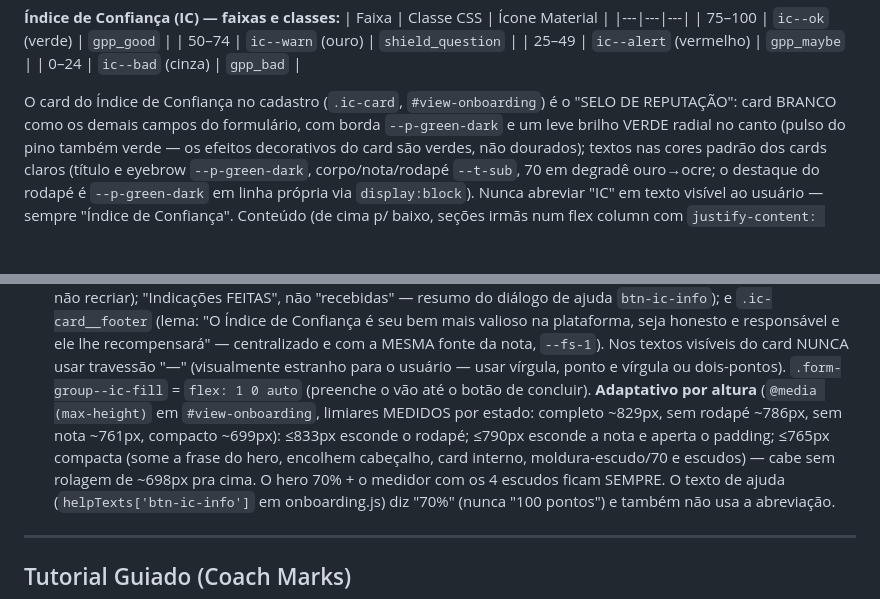
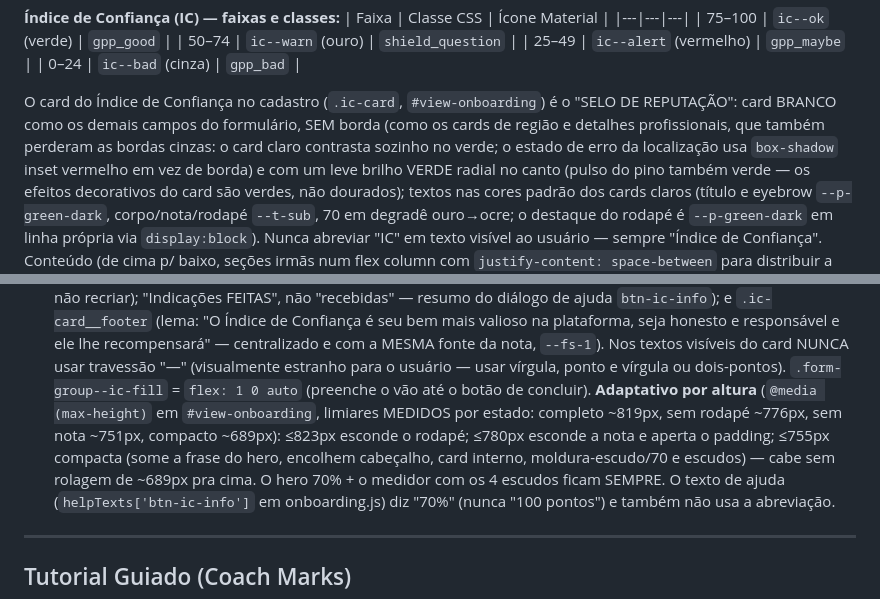
Before and after one commit to jonathasptbr-gh/Gente-honesta, a Markdown page: CLAUDE.md, 2 parts joined by grey strips. Rendered like a GitHub page; blank space fills up the shorter version.

Commit message:
Documenta a remoção das bordas dos cards e os novos limiares
Complemento do commit anterior, cuja atualização do CLAUDE.md falhou.

Co-Authored-By: Claude Fable 5 <noreply@anthropic.com>
Claude-Session: https://claude.ai/code/session_019RctmhaTXEMWeF3XGdvyGF

```diff
--- a/CLAUDE.md
+++ b/CLAUDE.md
@@ -223,7 +223,9 @@ inconsistente de `100vh`/`100dvh` em PWAs instalados e webviews.
 | 0–24 | `ic--bad` (cinza) | `gpp_bad` |
 
 O card do Índice de Confiança no cadastro (`.ic-card`, `#view-onboarding`) é o "SELO DE REPUTAÇÃO":
-card BRANCO como os demais campos do formulário, com borda `--p-green-dark` e um leve brilho VERDE
+card BRANCO como os demais campos do formulário, SEM borda (como os cards de região e detalhes
+profissionais, que também perderam as bordas cinzas: o card claro contrasta sozinho no verde; o estado
+de erro da localização usa `box-shadow` inset vermelho em vez de borda) e com um leve brilho VERDE
 radial no canto (pulso do pino também verde — os efeitos decorativos do card são verdes, não dourados);
 textos nas cores padrão dos cards claros (título e eyebrow `--p-green-dark`, corpo/nota/rodapé
 `--t-sub`, 70 em degradê ouro→ocre; o destaque do rodapé é `--p-green-dark` em linha própria via
@@ -256,10 +258,10 @@ de Confiança é seu bem mais valioso na plataforma, seja honesto e responsável
 centralizado e com a MESMA fonte da nota, `--fs-1`). Nos textos visíveis do card NUNCA usar travessão
 "—" (visualmente estranho para o usuário — usar vírgula, ponto e vírgula ou dois-pontos).
 `.form-group--ic-fill` = `flex: 1 0 auto` (preenche o vão até o botão de concluir). **Adaptativo por
-altura** (`@media (max-height)` em `#view-onboarding`, limiares MEDIDOS por estado: completo ~829px, sem
-rodapé ~786px, sem nota ~761px, compacto ~699px): ≤833px esconde o rodapé; ≤790px esconde a nota e aperta
-o padding; ≤765px compacta (some a frase do hero, encolhem cabeçalho, card interno, moldura-escudo/70 e
-escudos) — cabe sem rolagem de ~698px pra cima.
+altura** (`@media (max-height)` em `#view-onboarding`, limiares MEDIDOS por estado: completo ~819px, sem
+rodapé ~776px, sem nota ~751px, compacto ~689px): ≤823px esconde o rodapé; ≤780px esconde a nota e aperta
+o padding; ≤755px compacta (some a frase do hero, encolhem cabeçalho, card interno, moldura-escudo/70 e
+escudos) — cabe sem rolagem de ~689px pra cima.
 O hero 70% + o medidor com os 4 escudos ficam SEMPRE. O texto de ajuda (`helpTexts['btn-ic-info']` em
 onboarding.js) diz "70%" (nunca "100 pontos") e também não usa a abreviação.
 
```
